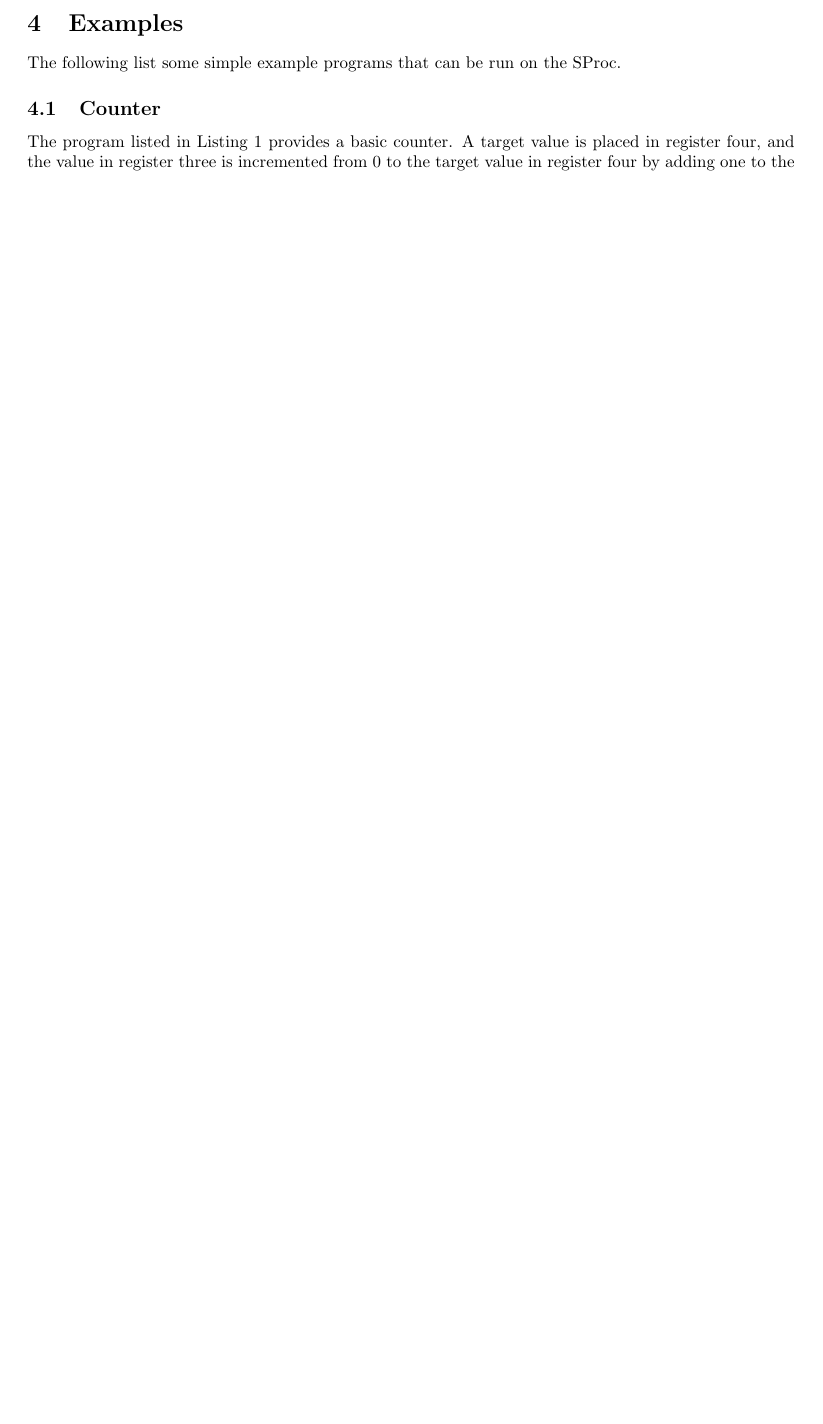
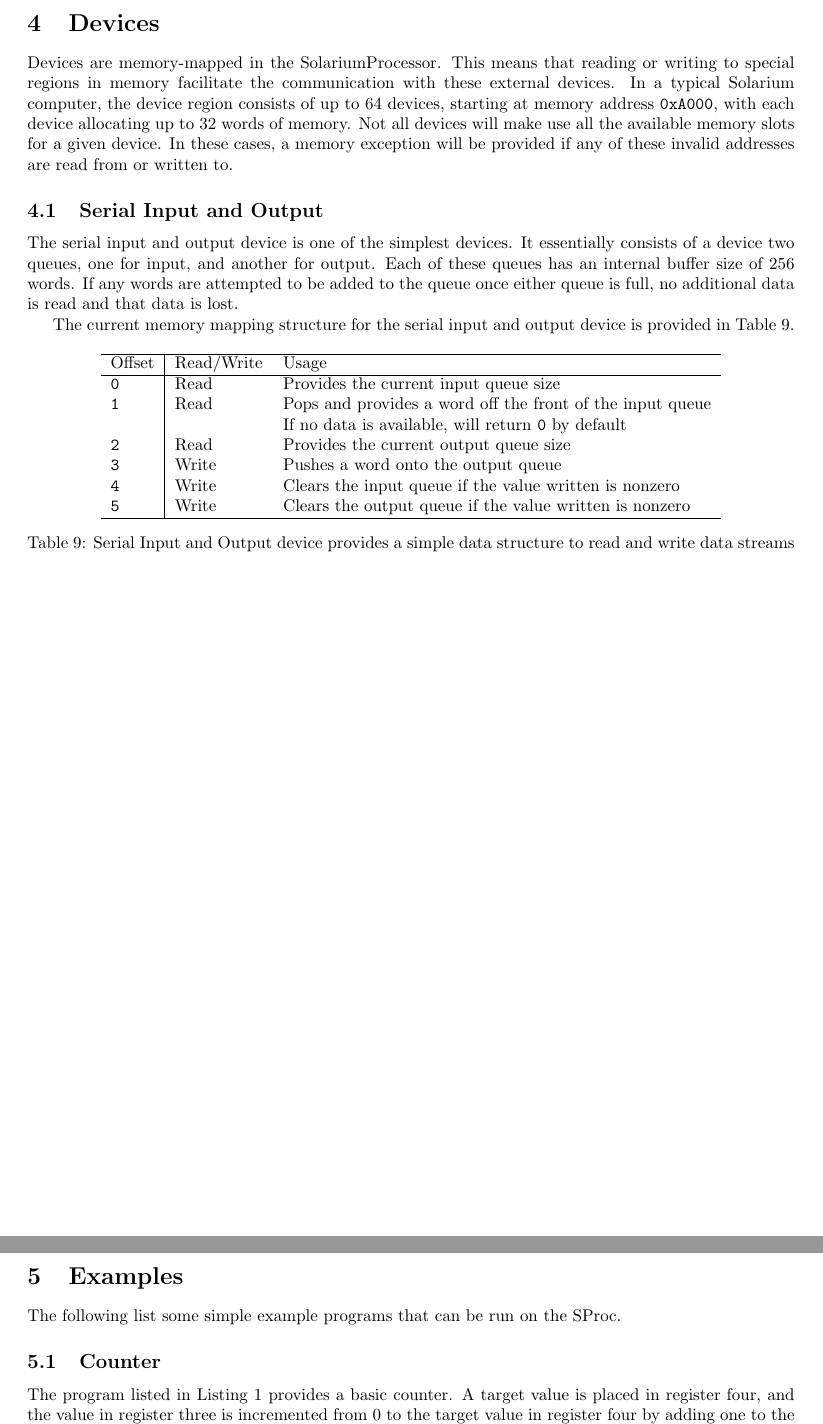
Before and after one commit to cessnao3/SolariumProcessor, a LaTeX document (doc/isa.tex): part of page 7 of 9 before the commit and two parts of pages 7 and 8 of 10 after it, the two joined at a grey line, cut at the place of the change, the shorter picture padded with empty space. Compiled offline with pdfLaTeX.

Commit message:
Update for device section

```diff
--- a/doc/isa.tex
+++ b/doc/isa.tex
@@ -306,6 +306,38 @@ SProc computers, by default, utilize the following character map. This is simila
 
 \pagebreak
 
+\section{Devices}
+\label{sec:devices}
+
+Devices are memory-mapped in the SolariumProcessor. This means that reading or writing to special regions in memory facilitate the communication with these external devices. In a typical Solarium computer, the device region consists of up to 64 devices, starting at memory address \texttt{0xA000}, with each device allocating up to 32 words of memory. Not all devices will make use all the available memory slots for a given device. In these cases, a memory exception will be provided if any of these invalid addresses are read from or written to.
+
+\subsection{Serial Input and Output}
+
+The serial input and output device is one of the simplest devices. It essentially consists of a device two queues, one for input, and another for output. Each of these queues has an internal buffer size of 256 words. If any words are attempted to be added to the queue once either queue is full, no additional data is read and that data is lost.
+
+The current memory mapping structure for the serial input and output device is provided in Table \ref{table:dev-serial-io}.
+
+\begin{table}[h!]
+	\centering
+	\begin{tabular}{l|ll}
+		\hline
+		Offset & Read/Write & Usage \\
+		\hline
+		\texttt{0} & Read & Provides the current input queue size \\
+		\texttt{1} & Read & Pops and provides a word off the front of the input queue \\
+		& & If no data is available, will return \texttt{0} by default \\
+		\texttt{2} & Read & Provides the current output queue size \\
+		\texttt{3} & Write & Pushes a word onto the output queue \\
+		\texttt{4} & Write & Clears the input queue if the value written is nonzero \\
+		\texttt{5} & Write & Clears the output queue if the value written is nonzero \\
+		\hline
+	\end{tabular}
+	\caption{Serial Input and Output device provides a simple data structure to read and write data streams}
+	\label{table:dev-serial-io}
+\end{table}
+
+\pagebreak
+
 \section{Examples}
 
 The following list some simple example programs that can be run on the SProc.
```
Also changed, not shown: 1 other file.
